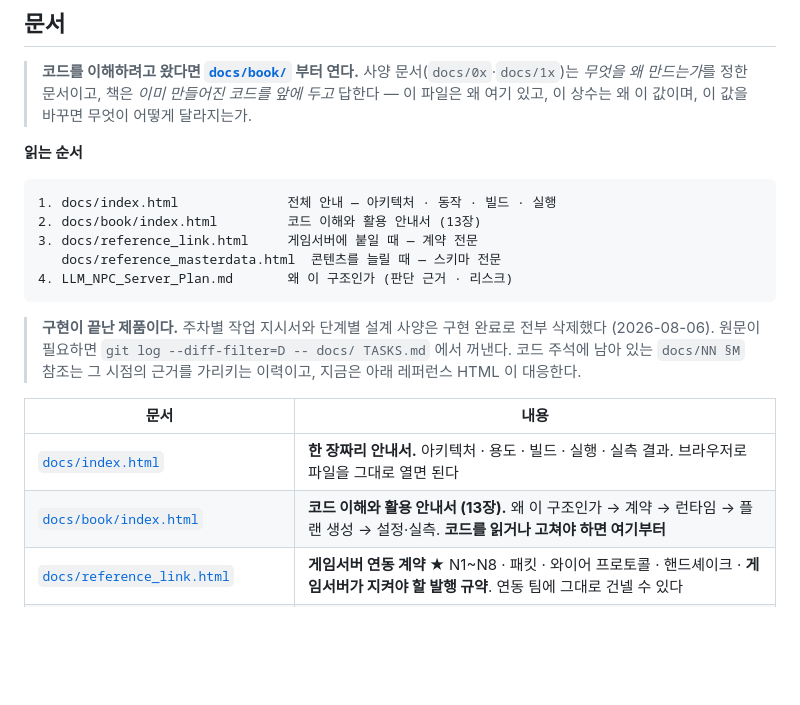
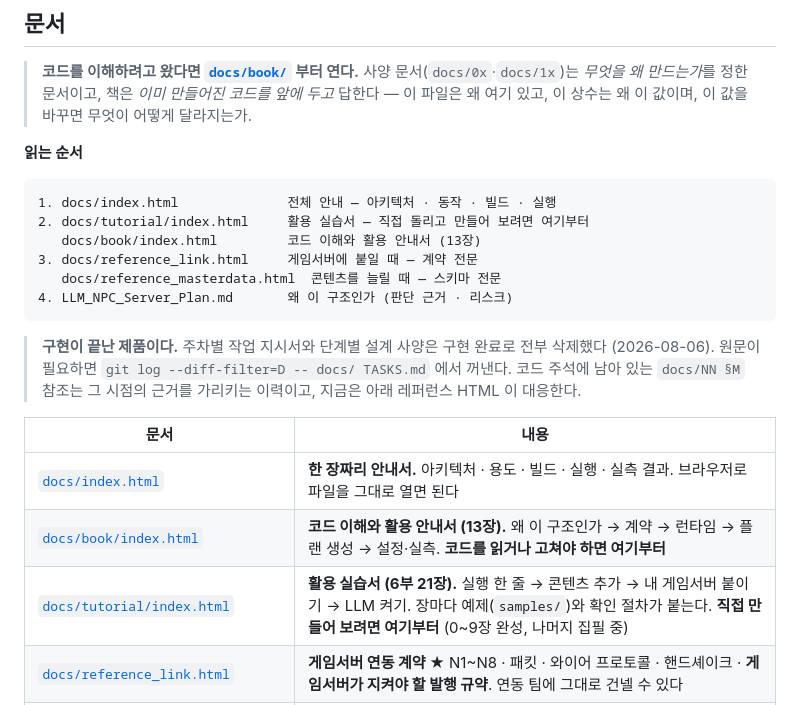
Before and after one commit to jacking75/LlmNpcServer, a Markdown page: README.md, the part around the change. Rendered like a GitHub page; blank space fills up the shorter version.

Commit message:
docs: 문서 지도에 활용 실습서를 연결했다
- CLAUDE.md 문서 지도에 docs/tutorial/ 을 추가했다.
- README.md 의 문서 표와 읽는 순서에 넣었다 — 코드를 읽으러 왔으면 docs/book/,
  직접 돌리고 만들어 보려면 docs/tutorial/ 로 갈린다.

Co-Authored-By: Claude Opus 5 <noreply@anthropic.com>

````diff
--- a/README.md
+++ b/README.md
@@ -218,7 +218,8 @@ docs/               설계 사양 (아래)
 
 ```
 1. docs/index.html              전체 안내 — 아키텍처 · 동작 · 빌드 · 실행
-2. docs/book/index.html         코드 이해와 활용 안내서 (13장)
+2. docs/tutorial/index.html     활용 실습서 — 직접 돌리고 만들어 보려면 여기부터
+   docs/book/index.html         코드 이해와 활용 안내서 (13장)
 3. docs/reference_link.html     게임서버에 붙일 때 — 계약 전문
    docs/reference_masterdata.html  콘텐츠를 늘릴 때 — 스키마 전문
 4. LLM_NPC_Server_Plan.md       왜 이 구조인가 (판단 근거 · 리스크)
@@ -233,6 +234,7 @@ docs/               설계 사양 (아래)
 |---|---|
 | [`docs/index.html`](docs/index.html) | **한 장짜리 안내서.** 아키텍처 · 용도 · 빌드 · 실행 · 실측 결과. 브라우저로 파일을 그대로 열면 된다 |
 | [`docs/book/index.html`](docs/book/index.html) | **코드 이해와 활용 안내서 (13장).** 왜 이 구조인가 → 계약 → 런타임 → 플랜 생성 → 설정·실측. **코드를 읽거나 고쳐야 하면 여기부터** |
+| [`docs/tutorial/index.html`](docs/tutorial/index.html) | **활용 실습서 (6부 21장).** 실행 한 줄 → 콘텐츠 추가 → 내 게임서버 붙이기 → LLM 켜기. 장마다 예제(`samples/`)와 확인 절차가 붙는다. **직접 만들어 보려면 여기부터** (0~9장 완성, 나머지 집필 중) |
 | [`docs/reference_link.html`](docs/reference_link.html) | **게임서버 연동 계약 ★** N1~N8 · 패킷 · 와이어 프로토콜 · 핸드셰이크 · **게임서버가 지켜야 할 발행 규약**. 연동 팀에 그대로 건넬 수 있다 |
 | [`docs/reference_masterdata.html`](docs/reference_masterdata.html) | **마스터데이터 레퍼런스 ★** 월드 플래그 42 · 액션 37 · 아키타입 40 · 버킷 2,880 · 검증 V1~V11 · 작성 순서 |
 | [`docs/reference_metrics.html`](docs/reference_metrics.html) | **실측 데이터.** 런타임 성능 · 스케일 · LLM 지연 · 캐시 · 비용 · 프리베이크 · 플랜 품질 · 수용 기준 판정 · **미측정으로 남은 것** |
````
Also changed, not shown: CLAUDE.md (+1 -0 lines).
